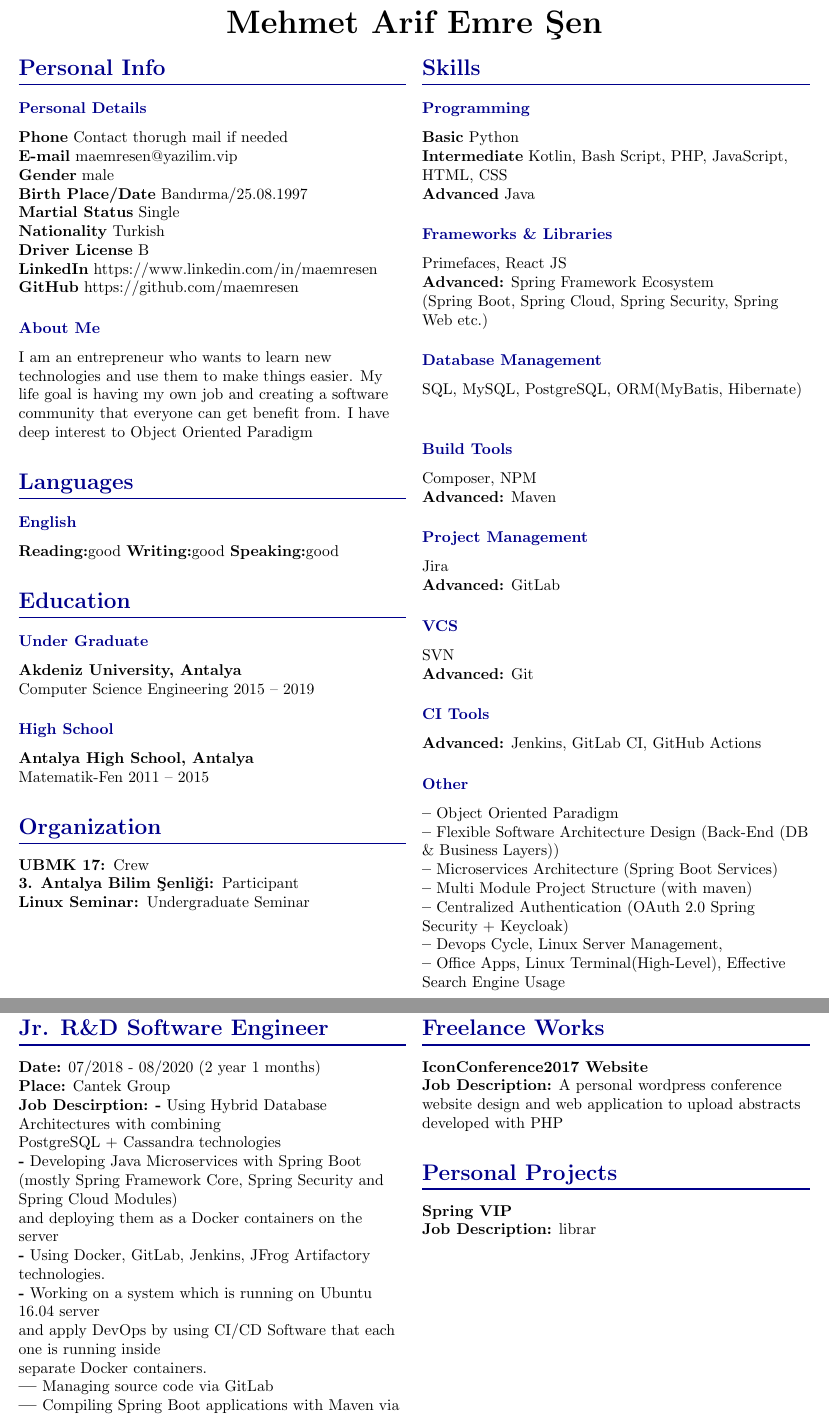
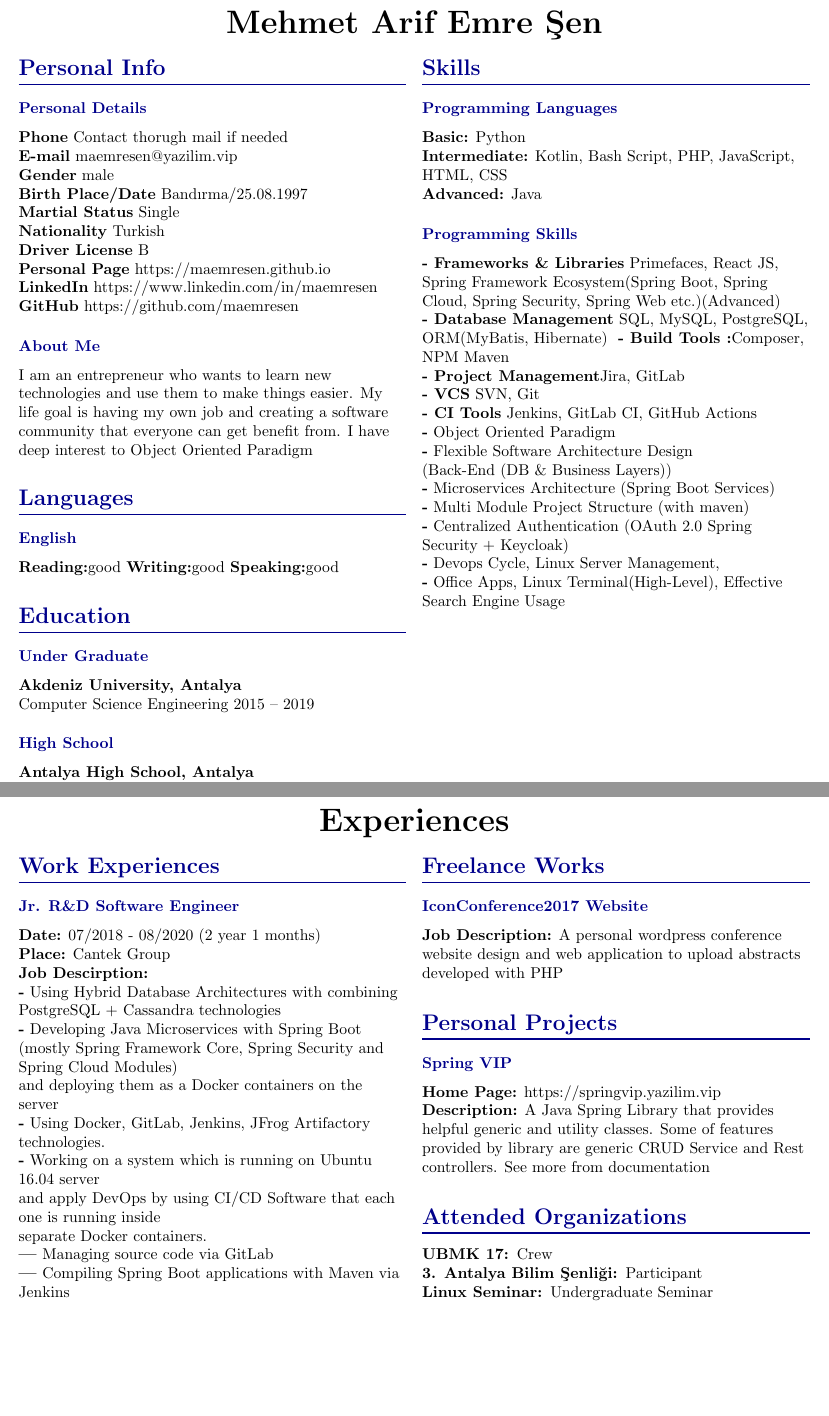
Before and after one commit to burak-erkan/curriculum-vitae, a LaTeX document (index.tex, which reads src/sections/organization.tex, src/sections/personal-info.tex, src/sections/skills.tex): two parts of pages 1 and 2 of 3, joined at a grey line, cut so that both start at the same text, the shorter picture padded with empty space. Compiled offline with pdfLaTeX.

Commit message:
content: emre content updated

```diff
--- a/index.tex
+++ b/index.tex
@@ -58,7 +58,6 @@ maxbibnames=99, minbibnames=99 % <-- or some absurd number
   \input{src/sections/personal-info.tex}
   \input{src/sections/languages.tex}
   \input{src/sections/education.tex}
-  \input{src/sections/organization.tex}
   \colbreak
   \input{src/sections/skills.tex}
 \end{multicols}
--- a/src/sections/organization.tex
+++ /dev/null
@@ -1,5 +0,0 @@
-\CvSection{Organization}{
-    \textbf{UBMK 17: }Crew \\
-    \textbf{3. Antalya Bilim Şenliği: }Participant \\
-    \textbf{Linux Seminar: }Undergraduate Seminar \\
-}
--- a/src/sections/personal-info.tex
+++ b/src/sections/personal-info.tex
@@ -14,6 +14,8 @@
         Turkish  \\
         \noindent \textbf{Driver License}
         B  \\
+        \noindent \textbf{Personal Page}
+        https://maemresen.github.io  \\
         \noindent \textbf{LinkedIn}
         https://www.linkedin.com/in/maemresen  \\
         \noindent \textbf{GitHub}
--- a/src/sections/skills.tex
+++ b/src/sections/skills.tex
@@ -1,40 +1,25 @@
 \CvSection{Skills}{
 
-    \CvSectionEntry{Programming}{
-        \textbf{Basic} Python \\
-        \textbf{Intermediate} Kotlin, Bash Script, PHP, JavaScript, HTML, CSS \\
-        \textbf{Advanced} Java
-    }
-    \CvSectionEntry{Frameworks \& Libraries}{
-        Primefaces, React JS \\
-        \textbf{Advanced:} Spring Framework Ecosystem \\
-        (Spring Boot, Spring Cloud, Spring Security, Spring Web etc.)
-    }
-    \CvSectionEntry{Database Management}{
-        SQL, MySQL, PostgreSQL, ORM(MyBatis, Hibernate)
-    }
-    \CvSectionEntry{Build Tools}{
-        Composer, NPM \\
-        \textbf{Advanced:} Maven
-    }
-    \CvSectionEntry{Project Management}{
-        Jira \\
-        \textbf{Advanced:} GitLab
-    }
-    \CvSectionEntry{VCS}{
-        SVN \\
-        \textbf{Advanced:} Git
-    }
-    \CvSectionEntry{CI Tools}{
-        \textbf{Advanced:} Jenkins, GitLab CI, GitHub Actions
-    }
-    \CvSectionEntry{Other}{
-        \textbf{--} Object Oriented Paradigm \\
-        \textbf{--} Flexible Software Architecture Design (Back-End (DB \& Business Layers)) \\
-        \textbf{--} Microservices Architecture (Spring Boot Services) \\
-        \textbf{--} Multi Module Project Structure (with maven) \\
-        \textbf{--} Centralized Authentication (OAuth 2.0 Spring Security + Keycloak) \\
-        \textbf{--} Devops Cycle, Linux Server Management, \\
-        \textbf{--} Office Apps, Linux Terminal(High-Level), Effective Search Engine Usage
+    \CvSectionEntry{Programming Languages}{
+        \textbf{Basic:} Python \\
+        \textbf{Intermediate:} Kotlin, Bash Script, PHP, JavaScript, HTML, CSS \\
+        \textbf{Advanced:} Java
+        }
+    \CvSectionEntry{Programming Skills}{
+        \textbf{- Frameworks \& Libraries} Primefaces, React JS,
+        Spring Framework Ecosystem(Spring Boot, Spring Cloud, Spring Security, Spring Web etc.)(Advanced) \\
+        \textbf{- Database Management} SQL, MySQL, PostgreSQL, ORM(MyBatis, Hibernate) \*
+        \textbf{- Build Tools :}Composer, NPM Maven \\
+        \textbf{- Project Management}Jira, GitLab \\
+        \textbf{- VCS} SVN, Git \\
+        \textbf{- CI Tools} Jenkins, GitLab CI, GitHub Actions \\
+        \textbf{-} Object Oriented Paradigm \\
+        \textbf{-} Flexible Software Architecture Design \\
+        (Back-End (DB \& Business Layers)) \\
+        \textbf{-} Microservices Architecture (Spring Boot Services) \\
+        \textbf{-} Multi Module Project Structure (with maven) \\
+        \textbf{-} Centralized Authentication (OAuth 2.0 Spring Security + Keycloak) \\
+        \textbf{-} Devops Cycle, Linux Server Management, \\
+        \textbf{-} Office Apps, Linux Terminal(High-Level), Effective Search Engine Usage
     }
 }
--- a/src/sections/work-experience.tex
+++ b/src/sections/work-experience.tex
@@ -1,9 +1,10 @@
 \begin{multicols}{2}
 
-    \CvSection{Jr. R\&D Software Engineer}{
+    \CvSection{Work Experiences}{
+        \CvSectionEntry{Jr. R\&D Software Engineer}{
             \textbf{Date:} 07/2018 - 08/2020 (2 year 1 months) \\
             \textbf{Place:} Cantek Group \\
-        \textbf{Job Descirption:}{
+            \textbf{Job Descirption:} \\
             \textbf{-} Using Hybrid Database Architectures with combining \\
             PostgreSQL + Cassandra technologies \\
             \textbf{-} Developing Java Microservices with Spring Boot  \\
@@ -41,16 +41,31 @@
             with HTML5-CSS3-JavaScript for Spring, MVC Web Apps
         }
 
+    }
+
+
+
     \colbreak
     \CvSection{Freelance Works}{
-        \textbf{IconConference2017 Website} \\
+        \CvSectionEntry{IconConference2017 Website}{
             \textbf{Job Description:} A personal wordpress conference website design
             and web application to upload abstracts developed with PHP
         }
+    }
 
     \CvSection{Personal Projects}{
-        \textbf{Spring VIP} \\
-        \textbf{Job Description:} librar
+        \CvSectionEntry{Spring VIP}{
+            \textbf{Home Page:} https://springvip.yazilim.vip \\
+            \textbf{Description:}
+            A Java Spring Library that provides helpful generic and utility classes. Some of features provided by library are generic CRUD Service and Rest controllers. See more from documentation
+        }
+
+    }
+
+    \CvSection{Attended Organizations}{
+        \textbf{UBMK 17: }Crew \\
+        \textbf{3. Antalya Bilim Şenliği: }Participant \\
+        \textbf{Linux Seminar: }Undergraduate Seminar
     }
 
 \end{multicols}
```
Also changed, not shown: index.tex (6 more changed lines), src/sections/work-experience.tex (3 more changed lines). Lines whose indentation alone changed are shown as unchanged.
